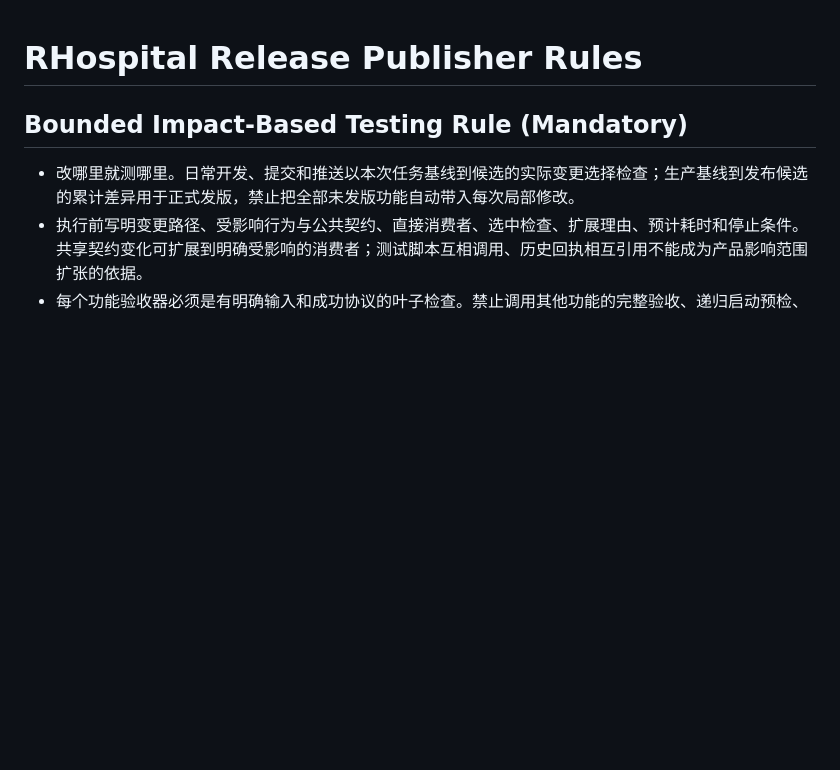
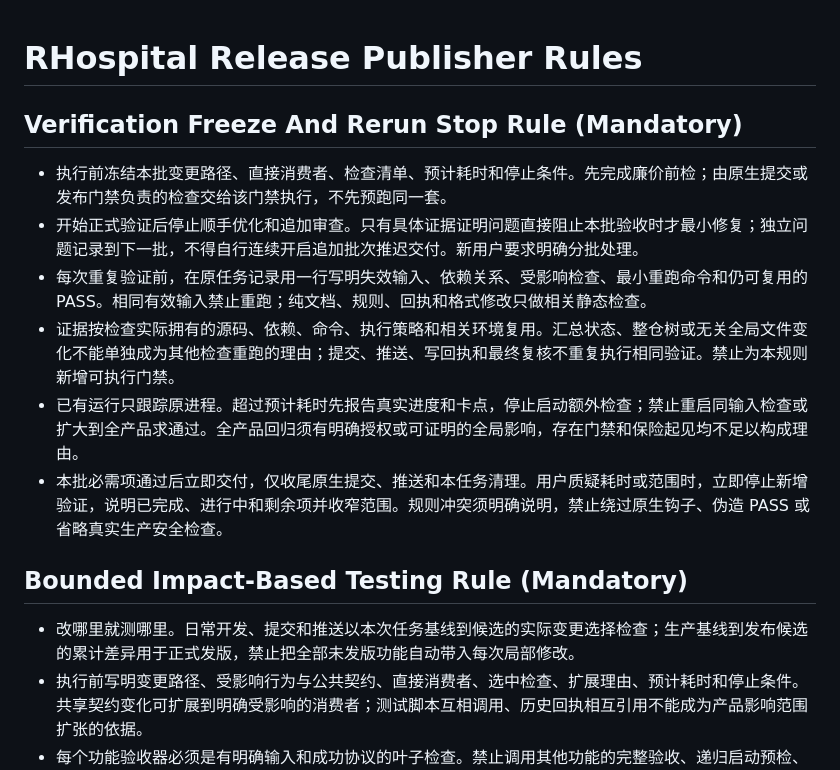
Before and after one commit to sunshaoxuan/rhospital-release-publisher, a Markdown page: AGENTS.md, the part around the change. GitHub-like rendering; blank space fills up the shorter version.

Commit message:
Enforce validation freeze reuse and delivery stop rules

```diff
--- a/AGENTS.md
+++ b/AGENTS.md
@@ -1,4 +1,13 @@
 # RHospital Release Publisher Rules
+
+## Verification Freeze And Rerun Stop Rule (Mandatory)
+
+- 执行前冻结本批变更路径、直接消费者、检查清单、预计耗时和停止条件。先完成廉价前检；由原生提交或发布门禁负责的检查交给该门禁执行，不先预跑同一套。
+- 开始正式验证后停止顺手优化和追加审查。只有具体证据证明问题直接阻止本批验收时才最小修复；独立问题记录到下一批，不得自行连续开启追加批次推迟交付。新用户要求明确分批处理。
+- 每次重复验证前，在原任务记录用一行写明失效输入、依赖关系、受影响检查、最小重跑命令和仍可复用的 PASS。相同有效输入禁止重跑；纯文档、规则、回执和格式修改只做相关静态检查。
+- 证据按检查实际拥有的源码、依赖、命令、执行策略和相关环境复用。汇总状态、整仓树或无关全局文件变化不能单独成为其他检查重跑的理由；提交、推送、写回执和最终复核不重复执行相同验证。禁止为本规则新增可执行门禁。
+- 已有运行只跟踪原进程。超过预计耗时先报告真实进度和卡点，停止启动额外检查；禁止重启同输入检查或扩大到全产品求通过。全产品回归须有明确授权或可证明的全局影响，存在门禁和保险起见均不足以构成理由。
+- 本批必需项通过后立即交付，仅收尾原生提交、推送和本任务清理。用户质疑耗时或范围时，立即停止新增验证，说明已完成、进行中和剩余项并收窄范围。规则冲突须明确说明，禁止绕过原生钩子、伪造 PASS 或省略真实生产安全检查。
 
 ## Bounded Impact-Based Testing Rule (Mandatory)
 
```
Also changed, not shown: CHANGELOG.md (+2 -0 lines), docs/tasks/20261112-publisher-gate-review.md (+4 -0 lines).
